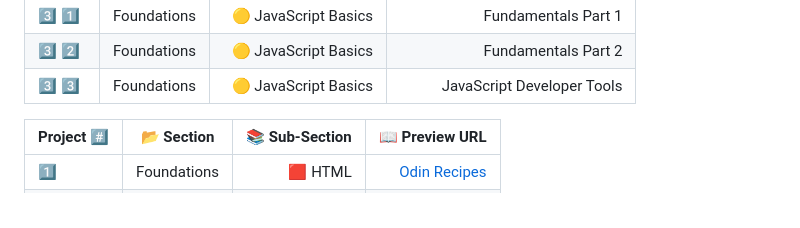
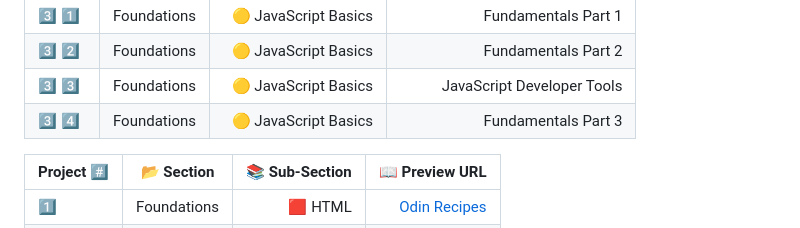
Before and after one commit to sameem420/Learning-TheOdinProject, a Markdown page: README.md, the part around the change. Rendered like a GitHub page.

```diff
--- a/README.md
+++ b/README.md
@@ -39,6 +39,7 @@
 | 3️⃣ 1️⃣ | Foundations | 🟡 JavaScript Basics | Fundamentals Part 1 |
 | 3️⃣ 2️⃣ | Foundations | 🟡 JavaScript Basics | Fundamentals Part 2 |
 | 3️⃣ 3️⃣ | Foundations | 🟡 JavaScript Basics | JavaScript Developer Tools |
+| 3️⃣ 4️⃣ | Foundations | 🟡 JavaScript Basics | Fundamentals Part 3 |
 
 
 
```
